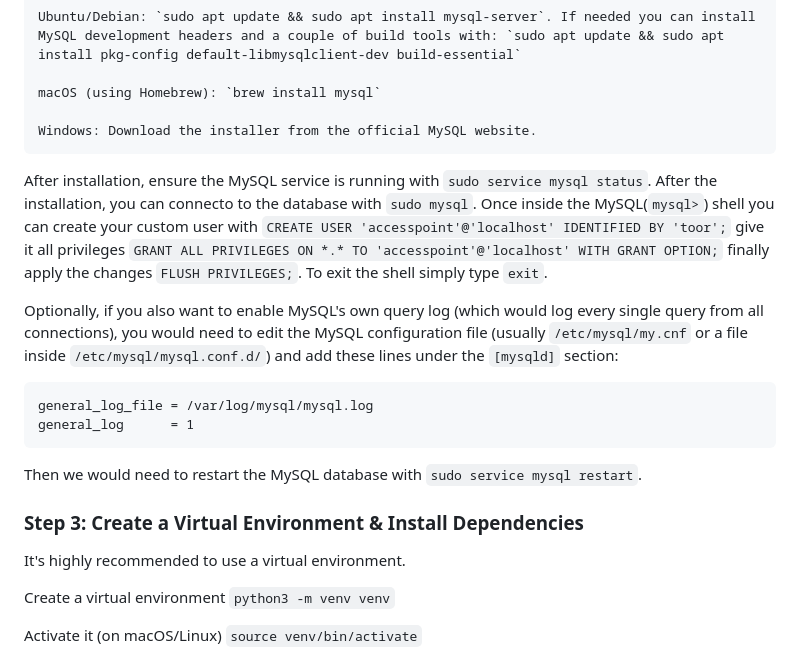
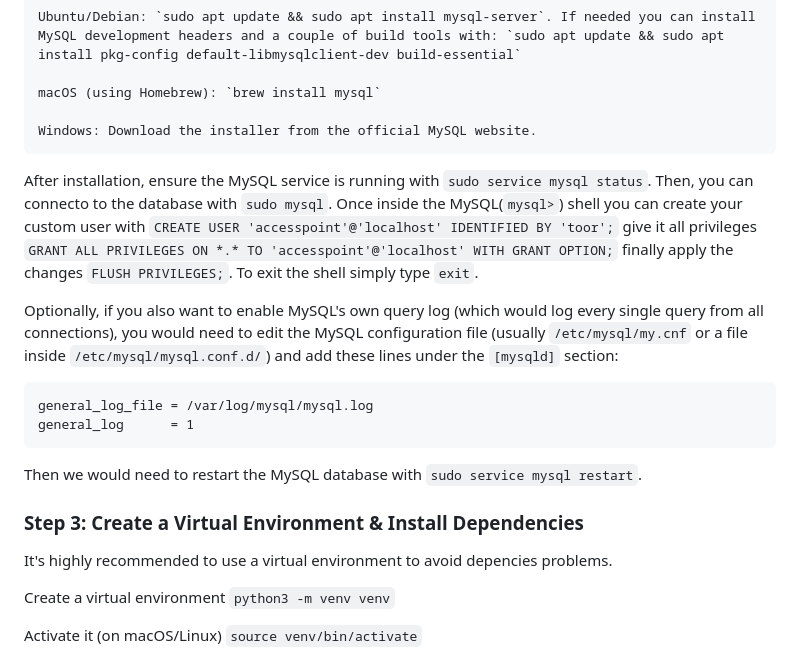
Before and after one commit to trike33/vector_labs_sqli, a Markdown page: README.md, the part around the change. GitHub-like rendering.

```diff
--- a/README.md
+++ b/README.md
@@ -36,7 +36,7 @@ If you don't have MySQL installed, follow the instructions for your operating sy
 
     Windows: Download the installer from the official MySQL website.
 
-After installation, ensure the MySQL service is running with `sudo service mysql status`. After the installation, you can connecto to the database with `sudo mysql`. Once inside the MySQL(`mysql>`) shell you can create your custom user with `CREATE USER 'accesspoint'@'localhost' IDENTIFIED BY 'toor';` give it all privileges `GRANT ALL PRIVILEGES ON *.* TO 'accesspoint'@'localhost' WITH GRANT OPTION;` finally apply the changes `FLUSH PRIVILEGES;`. To exit the shell simply type `exit`.
+After installation, ensure the MySQL service is running with `sudo service mysql status`. Then, you can connecto to the database with `sudo mysql`. Once inside the MySQL(`mysql>`) shell you can create your custom user with `CREATE USER 'accesspoint'@'localhost' IDENTIFIED BY 'toor';` give it all privileges `GRANT ALL PRIVILEGES ON *.* TO 'accesspoint'@'localhost' WITH GRANT OPTION;` finally apply the changes `FLUSH PRIVILEGES;`. To exit the shell simply type `exit`.
 
 Optionally, if you also want to enable MySQL's own query log (which would log every single query from all connections), you would need to edit the MySQL configuration file (usually `/etc/mysql/my.cnf` or a file inside `/etc/mysql/mysql.conf.d/`) and add these lines under the `[mysqld]` section:
 
@@ -48,7 +48,7 @@ Then we would need to restart the MySQL database with `sudo service mysql restar
 
 ### Step 3: Create a Virtual Environment & Install Dependencies
 
-It's highly recommended to use a virtual environment.
+It's highly recommended to use a virtual environment to avoid depencies problems.
 
 Create a virtual environment
 `python3 -m venv venv`
```
